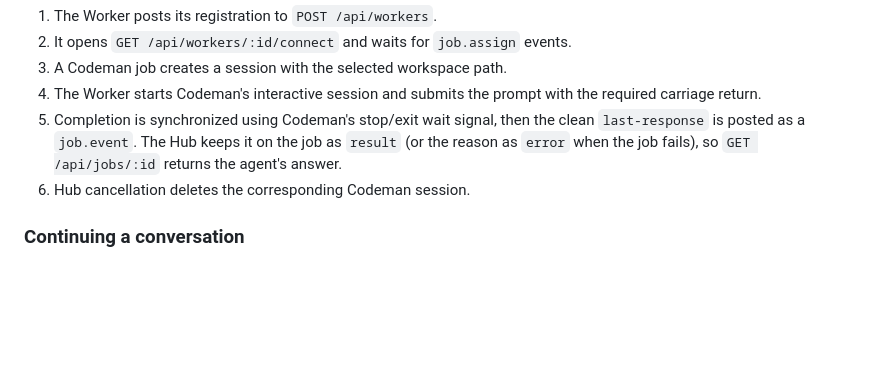
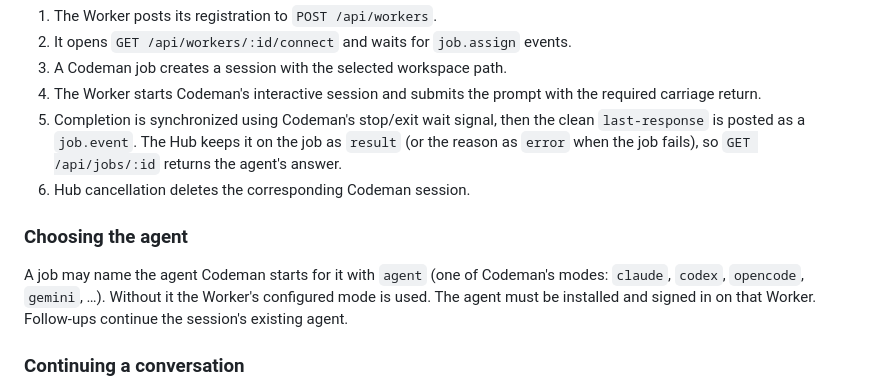
Before and after one commit to hirenf14/cloudagentfleet, a Markdown page: docs/CODEMAN-WORKER.md, the part around the change. GitHub-like rendering; blank space fills up the shorter version.

Commit message:
docs: choosing the agent for a job
Co-Authored-By: Claude Opus 5.5 <noreply@anthropic.com>

```diff
--- a/docs/CODEMAN-WORKER.md
+++ b/docs/CODEMAN-WORKER.md
@@ -129,6 +129,13 @@ requests.
    `GET /api/jobs/:id` returns the agent's answer.
 6. Hub cancellation deletes the corresponding Codeman session.
 
+### Choosing the agent
+
+A job may name the agent Codeman starts for it with `agent` (one of Codeman's
+modes: `claude`, `codex`, `opencode`, `gemini`, …). Without it the Worker's
+configured mode is used. The agent must be installed and signed in on that
+Worker. Follow-ups continue the session's existing agent.
+
 ### Continuing a conversation
 
 A finished job keeps its Codeman session, and the job records it as
```
Also changed, not shown: .changeset/job-agent.md (added, +6 -0 lines).
